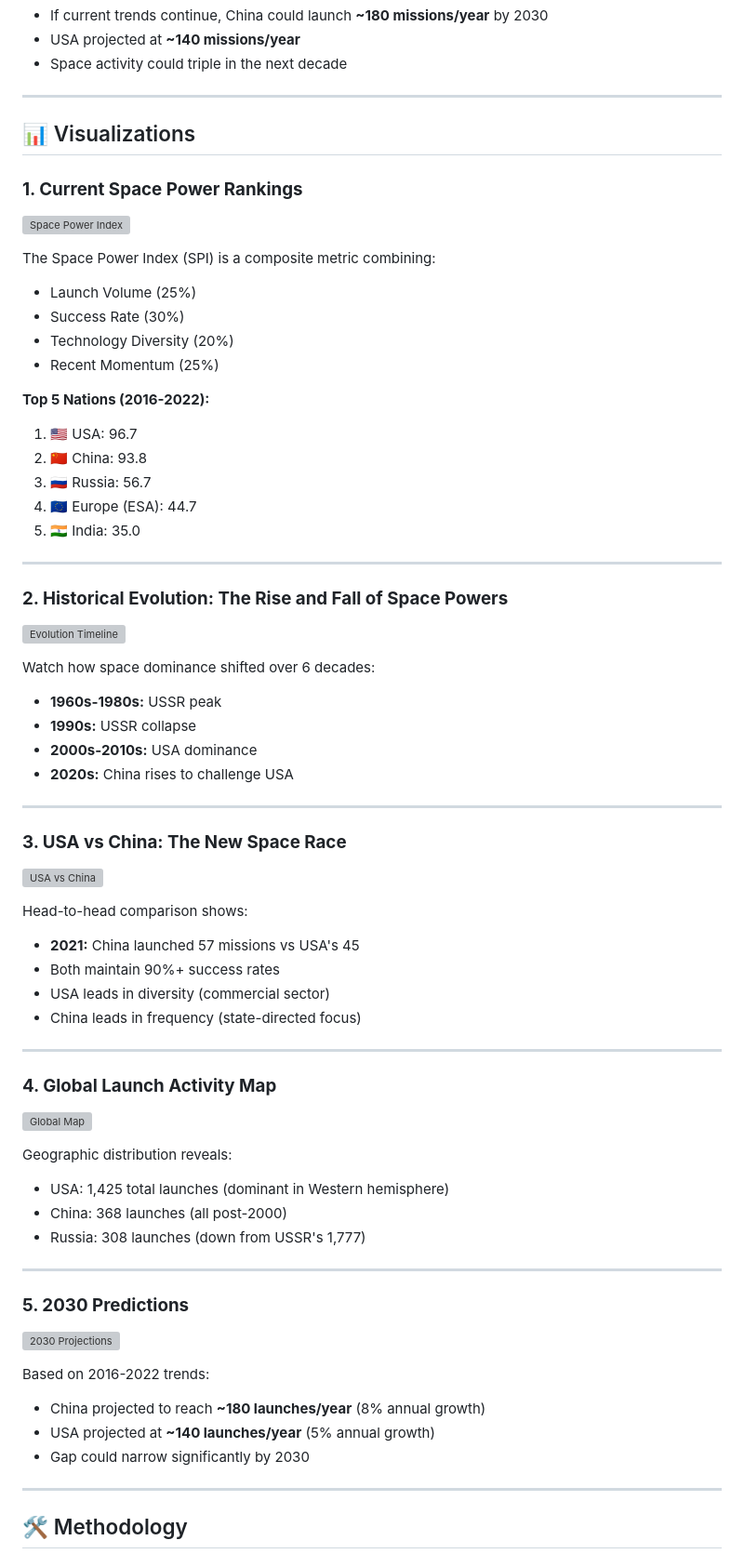
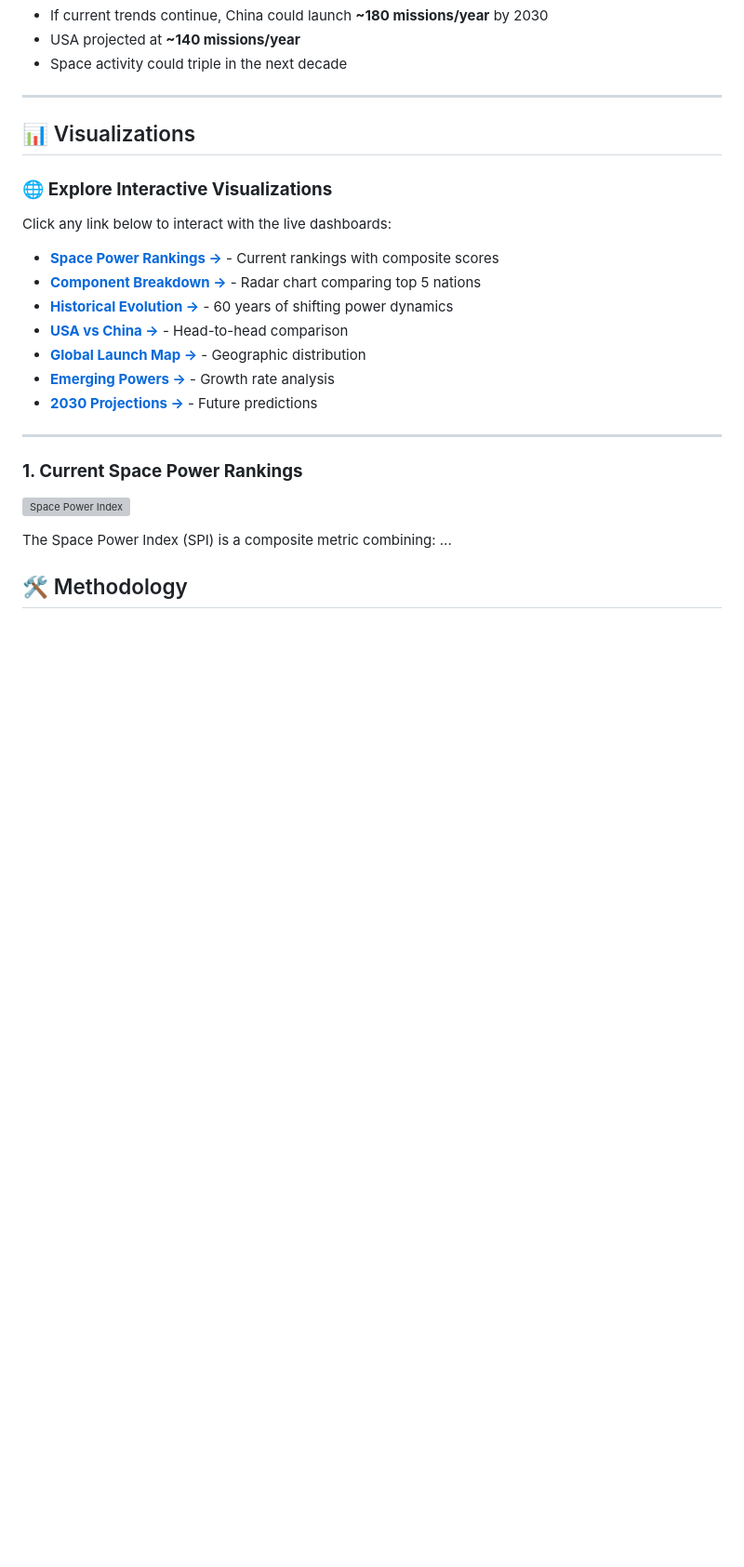
Before and after one commit to ekkaritg-USA/space-race-2-geopolitical-analysis, a Markdown page: README.md, the part around one of its changes. Shown at 93% size. Drawn GitHub-style; blank space fills up the shorter version; grey boxes are pictures that could not be loaded.

```diff
--- a/README.md
+++ b/README.md
@@ -57,65 +57,25 @@ After the Cold War space race between the USSR and USA, a new chapter has begun.
 
 ## 📊 Visualizations
 
+### 🌐 **Explore Interactive Visualizations**
+
+Click any link below to interact with the live dashboards:
+
+- **[Space Power Rankings →](https://[your-username].github.io/space-race-2-geopolitical-analysis/visualizations/viz1_current_space_power_rankings.html)** - Current rankings with composite scores
+- **[Component Breakdown →](https://[your-username].github.io/space-race-2-geopolitical-analysis/visualizations/viz2_component_breakdown_radar.html)** - Radar chart comparing top 5 nations
+- **[Historical Evolution →](https://[your-username].github.io/space-race-2-geopolitical-analysis/visualizations/viz3_historical_evolution_timeline.html)** - 60 years of shifting power dynamics
+- **[USA vs China →](https://[your-username].github.io/space-race-2-geopolitical-analysis/visualizations/viz4_usa_vs_china_comparison.html)** - Head-to-head comparison
+- **[Global Launch Map →](https://[your-username].github.io/space-race-2-geopolitical-analysis/visualizations/viz5_global_launch_map.html)** - Geographic distribution
+- **[Emerging Powers →](https://[your-username].github.io/space-race-2-geopolitical-analysis/visualizations/viz6_emerging_powers_growth.html)** - Growth rate analysis
+- **[2030 Projections →](https://[your-username].github.io/space-race-2-geopolitical-analysis/visualizations/viz7_2030_projections.html)** - Future predictions
+
+---
+
 ### **1. Current Space Power Rankings**
 ![Space Power Index](visualizations/viz1_preview.png)
 
 The Space Power Index (SPI) is a composite metric combining:
-- Launch Volume (25%)
-- Success Rate (30%)
-- Technology Diversity (20%)
-- Recent Momentum (25%)
-
-**Top 5 Nations (2016-2022):**
-1. 🇺🇸 USA: 96.7
-2. 🇨🇳 China: 93.8
-3. 🇷🇺 Russia: 56.7
-4. 🇪🇺 Europe (ESA): 44.7
-5. 🇮🇳 India: 35.0
-
----
-
-### **2. Historical Evolution: The Rise and Fall of Space Powers**
-![Evolution Timeline](visualizations/viz3_preview.png)
-
-Watch how space dominance shifted over 6 decades:
-- **1960s-1980s:** USSR peak
-- **1990s:** USSR collapse
-- **2000s-2010s:** USA dominance
-- **2020s:** China rises to challenge USA
-
----
-
-### **3. USA vs China: The New Space Race**
-![USA vs China](visualizations/viz4_preview.png)
-
-Head-to-head comparison shows:
-- **2021:** China launched 57 missions vs USA's 45
-- Both maintain 90%+ success rates
-- USA leads in diversity (commercial sector)
-- China leads in frequency (state-directed focus)
-
----
-
-### **4. Global Launch Activity Map**
-![Global Map](visualizations/viz5_preview.png)
-
-Geographic distribution reveals:
-- USA: 1,425 total launches (dominant in Western hemisphere)
-- China: 368 launches (all post-2000)
-- Russia: 308 launches (down from USSR's 1,777)
-
----
-
-### **5. 2030 Predictions**
-![2030 Projections](visualizations/viz7_preview.png)
-
-Based on 2016-2022 trends:
-- China projected to reach **~180 launches/year** (8% annual growth)
-- USA projected at **~140 launches/year** (5% annual growth)
-- Gap could narrow significantly by 2030
-
----
+...
 
 ## 🛠️ Methodology
 
```
Also changed, not shown: other parts of README.md (+1 -1 lines).
